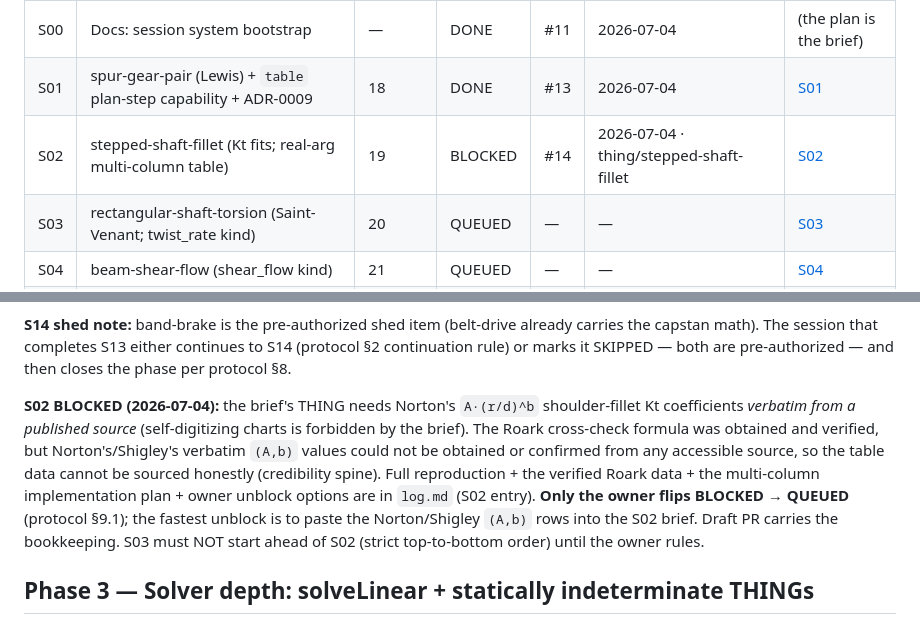
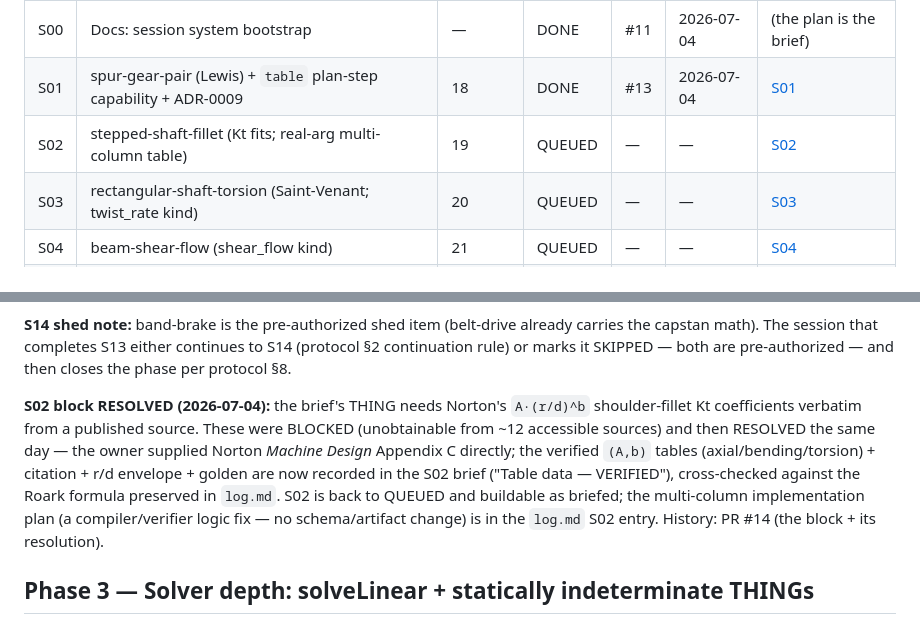
Before and after one commit to JD-Jones-ASES/Mechanic, a Markdown page: docs/sessions/queue.md, 2 parts joined by grey strips. Drawn GitHub-style.

Commit message:
Docs: S02 unblocked — Norton App C (A,b) coefficients obtained, back to QUEUED
Owner supplied Norton, Machine Design: An Integrated Approach, Appendix C
(Figs C-1 axial / C-2 bending / C-3 torsion) directly. The A(r/d)^b coefficient
tables were read digit-for-digit, cross-checked against the verified Roark
formula, and recorded in the S02 brief ("Table data — VERIFIED") with citation,
r/d envelope, and a by-hand golden.

Queue S02 flipped BLOCKED -> QUEUED (buildable as briefed); log carries the
same-day resolution note; the multi-column implementation plan (compiler/verifier
logic fix, no schema change) remains in the log S02 entry. No THING/pipeline code
this session — handed off clean as a QUEUED row for a fresh full-budget session
(too large to finish here with margin). Source PDFs read in place for fact
extraction only; never committed.

Co-Authored-By: Claude Opus 4.8 <noreply@anthropic.com>

```diff
--- a/docs/sessions/queue.md
+++ b/docs/sessions/queue.md
@@ -50,7 +50,7 @@ names ride in the Date cell (`<date> · <branch>`).
 |-----|----------------------------------------------------------------|---------|--------|-----|------------|-------|
 | S00 | Docs: session system bootstrap                                 | —       | DONE   | #11 | 2026-07-04 | (the plan is the brief) |
 | S01 | spur-gear-pair (Lewis) + `table` plan-step capability + ADR-0009 | 18    | DONE   | #13 | 2026-07-04 | [S01](briefs/S01-spur-gear-pair.md) |
-| S02 | stepped-shaft-fillet (Kt fits; real-arg multi-column table)    | 19      | BLOCKED | #14 | 2026-07-04 · thing/stepped-shaft-fillet | [S02](briefs/S02-stepped-shaft-fillet.md) |
+| S02 | stepped-shaft-fillet (Kt fits; real-arg multi-column table)    | 19      | QUEUED | —   | —          | [S02](briefs/S02-stepped-shaft-fillet.md) |
 | S03 | rectangular-shaft-torsion (Saint-Venant; twist_rate kind)      | 20      | QUEUED | —   | —          | [S03](briefs/S03-rectangular-shaft-torsion.md) |
 | S04 | beam-shear-flow (shear_flow kind)                              | 21      | QUEUED | —   | —          | [S04](briefs/S04-beam-shear-flow.md) |
 | S05 | curved-beam (Winkler; zero new machinery)                      | 22      | QUEUED | —   | —          | [S05](briefs/S05-curved-beam.md) |
@@ -68,15 +68,14 @@ names ride in the Date cell (`<date> · <branch>`).
 capstan math). The session that completes S13 either continues to S14 (protocol §2 continuation
 rule) or marks it SKIPPED — both are pre-authorized — and then closes the phase per protocol §8.
 
-**S02 BLOCKED (2026-07-04):** the brief's THING needs Norton's `A·(r/d)^b` shoulder-fillet
-Kt coefficients *verbatim from a published source* (self-digitizing charts is forbidden by the
-brief). The Roark cross-check formula was obtained and verified, but Norton's/Shigley's verbatim
-`(A,b)` values could not be obtained or confirmed from any accessible source, so the table data
-cannot be sourced honestly (credibility spine). Full reproduction + the verified Roark data + the
-multi-column implementation plan + owner unblock options are in `log.md` (S02 entry). **Only the
-owner flips BLOCKED → QUEUED** (protocol §9.1); the fastest unblock is to paste the Norton/Shigley
-`(A,b)` rows into the S02 brief. Draft PR carries the bookkeeping. S03 must NOT start ahead of S02
-(strict top-to-bottom order) until the owner rules.
+**S02 block RESOLVED (2026-07-04):** the brief's THING needs Norton's `A·(r/d)^b` shoulder-fillet
+Kt coefficients verbatim from a published source. These were BLOCKED (unobtainable from ~12
+accessible sources) and then RESOLVED the same day — the owner supplied Norton *Machine Design*
+Appendix C directly; the verified `(A,b)` tables (axial/bending/torsion) + citation + r/d envelope +
+golden are now recorded in the S02 brief ("Table data — VERIFIED"), cross-checked against the Roark
+formula preserved in `log.md`. S02 is back to QUEUED and buildable as briefed; the multi-column
+implementation plan (a compiler/verifier logic fix — no schema/artifact change) is in the `log.md`
+S02 entry. History: PR #14 (the block + its resolution).
 
 ## Phase 3 — Solver depth: solveLinear + statically indeterminate THINGs
 
```
Also changed, not shown: docs/sessions/log.md (+11 -0 lines), 1 other file.
